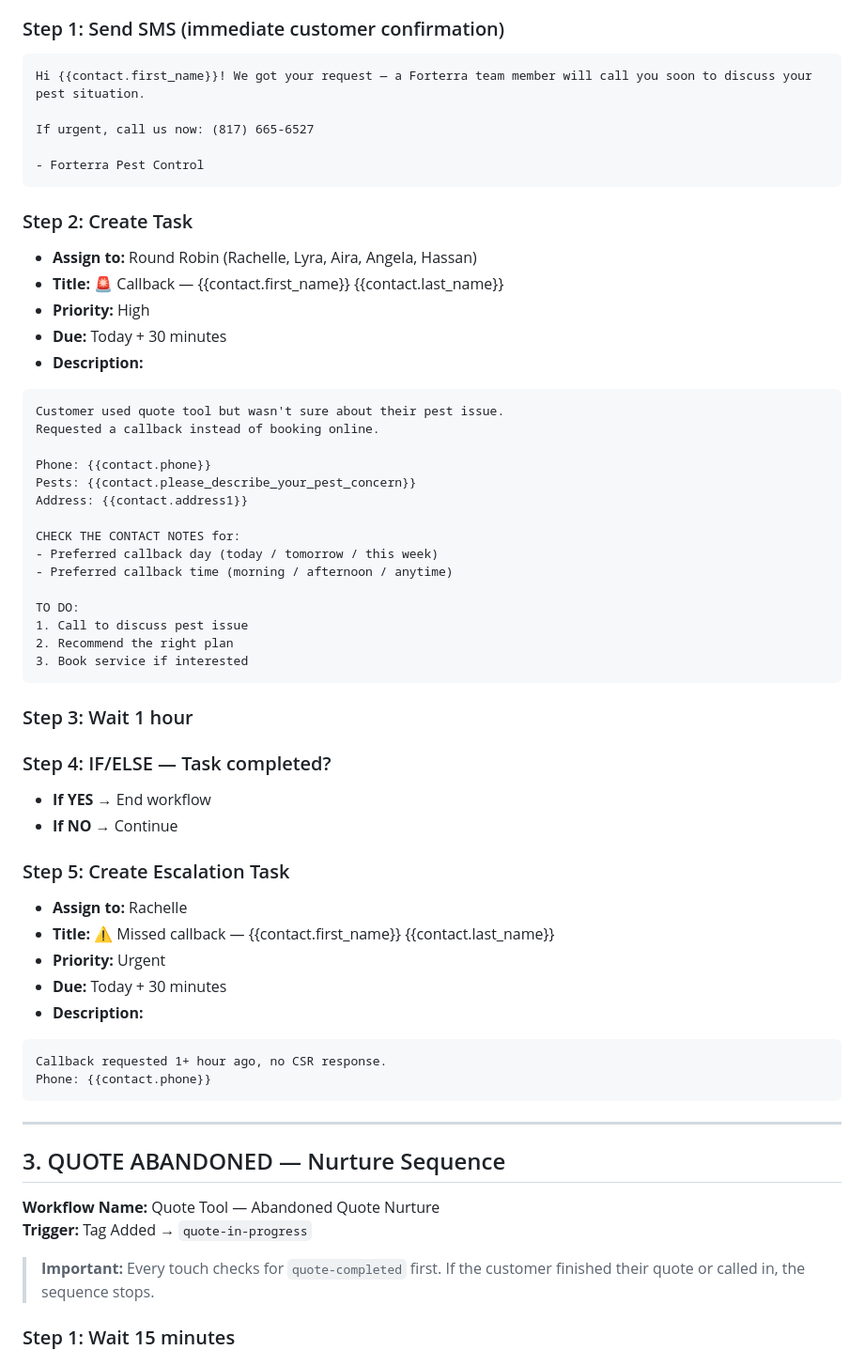
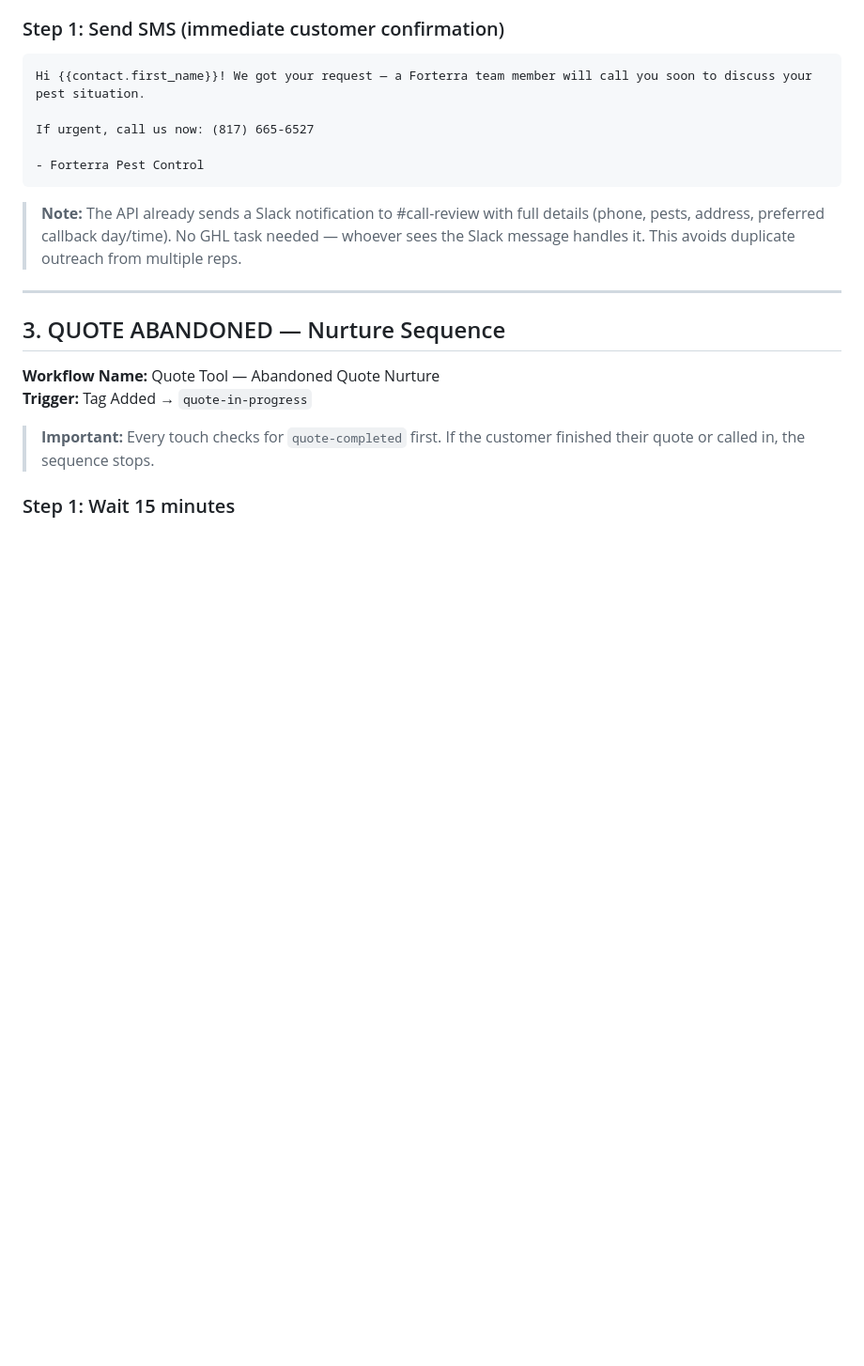
Before and after one commit to bmcrhino/forterra-quote, a Markdown page: docs/ghl-quote-automations.md, the part around the change. Shown at 94% size. Drawn GitHub-style; blank space fills up the shorter version.

Commit message:
Simplify callback automation: SMS only, no GHL task
Slack notification from API is sufficient. Removed task creation and
escalation steps to prevent multiple reps reaching out to same lead.

````diff
--- a/docs/ghl-quote-automations.md
+++ b/docs/ghl-quote-automations.md
@@ -159,46 +159,7 @@ If urgent, call us now: (817) 665-6527
 - Forterra Pest Control
 ```
 
-### Step 2: Create Task
-- **Assign to:** Round Robin (Rachelle, Lyra, Aira, Angela, Hassan)
-- **Title:** 🚨 Callback — {{contact.first_name}} {{contact.last_name}}
-- **Priority:** High
-- **Due:** Today + 30 minutes
-- **Description:**
-```
-Customer used quote tool but wasn't sure about their pest issue.
-Requested a callback instead of booking online.
-
-Phone: {{contact.phone}}
-Pests: {{contact.please_describe_your_pest_concern}}
-Address: {{contact.address1}}
-
-CHECK THE CONTACT NOTES for:
-- Preferred callback day (today / tomorrow / this week)
-- Preferred callback time (morning / afternoon / anytime)
-
-TO DO:
-1. Call to discuss pest issue
-2. Recommend the right plan
-3. Book service if interested
-```
-
-### Step 3: Wait 1 hour
-
-### Step 4: IF/ELSE — Task completed?
-- **If YES →** End workflow
-- **If NO →** Continue
-
-### Step 5: Create Escalation Task
-- **Assign to:** Rachelle
-- **Title:** ⚠️ Missed callback — {{contact.first_name}} {{contact.last_name}}
-- **Priority:** Urgent
-- **Due:** Today + 30 minutes
-- **Description:**
-```
-Callback requested 1+ hour ago, no CSR response.
-Phone: {{contact.phone}}
-```
+> **Note:** The API already sends a Slack notification to #call-review with full details (phone, pests, address, preferred callback day/time). No GHL task needed — whoever sees the Slack message handles it. This avoids duplicate outreach from multiple reps.
 
 ---
 
````
